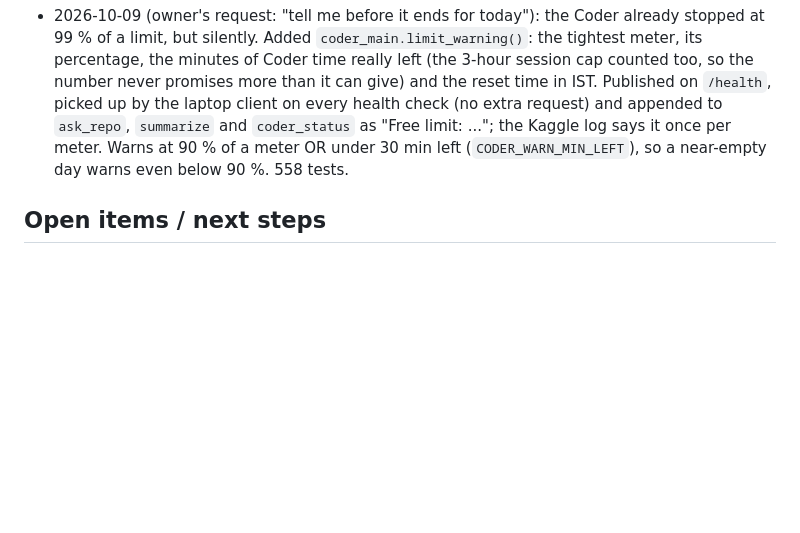
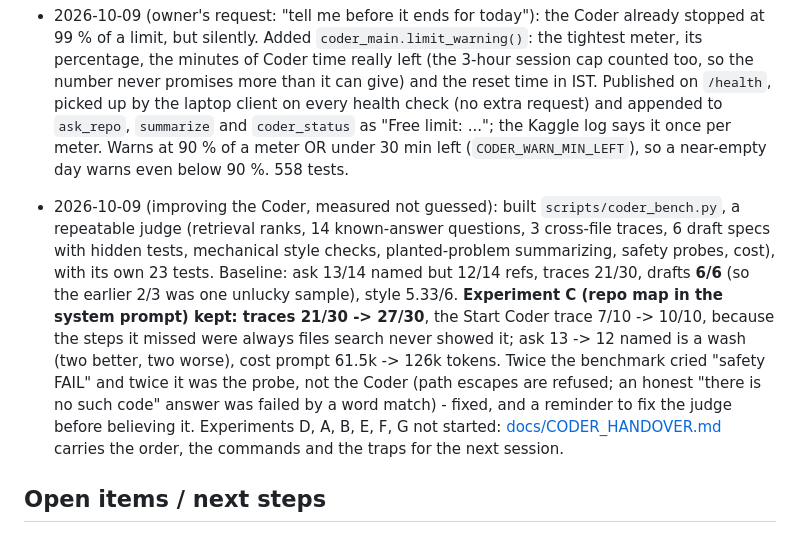
Before and after one commit to JatinMangla/personal-voice-assistant, a Markdown page: docs/PROJECT_LOG.md, the part around the change. Rendered like a GitHub page; blank space fills up the shorter version.

```diff
--- a/docs/PROJECT_LOG.md
+++ b/docs/PROJECT_LOG.md
@@ -469,6 +469,19 @@ run on Kaggle or a device yet.
   `coder_status` as "Free limit: ..."; the Kaggle log says it once per meter. Warns at 90 % of a meter
   OR under 30 min left (`CODER_WARN_MIN_LEFT`), so a near-empty day warns even below 90 %. 558 tests.
 
+- 2026-10-09 (improving the Coder, measured not guessed): built `scripts/coder_bench.py`, a
+  repeatable judge (retrieval ranks, 14 known-answer questions, 3 cross-file traces, 6 draft specs
+  with hidden tests, mechanical style checks, planted-problem summarizing, safety probes, cost),
+  with its own 23 tests. Baseline: ask 13/14 named but 12/14 refs, traces 21/30, drafts **6/6**
+  (so the earlier 2/3 was one unlucky sample), style 5.33/6. **Experiment C (repo map in the system
+  prompt) kept: traces 21/30 -> 27/30**, the Start Coder trace 7/10 -> 10/10, because the steps it
+  missed were always files search never showed it; ask 13 -> 12 named is a wash (two better, two
+  worse), cost prompt 61.5k -> 126k tokens. Twice the benchmark cried "safety FAIL" and twice it was
+  the probe, not the Coder (path escapes are refused; an honest "there is no such code" answer was
+  failed by a word match) - fixed, and a reminder to fix the judge before believing it. Experiments
+  D, A, B, E, F, G not started: [docs/CODER_HANDOVER.md](CODER_HANDOVER.md) carries the order,
+  the commands and the traps for the next session.
+
 ## Open items / next steps
 - The owner installs the app from github.com/JatinMangla/jarvis-app, pairs it, and tests
   FUTURE_PLANS §0a (the app checklist).
```
Also changed, not shown: CLAUDE.md (+13 -0 lines), docs/CODER_HANDOVER.md (added, +148 -0 lines).
